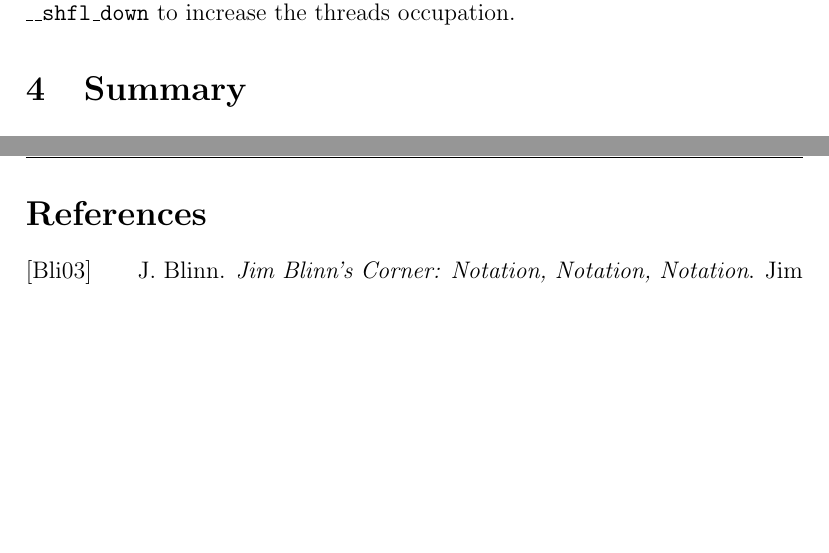
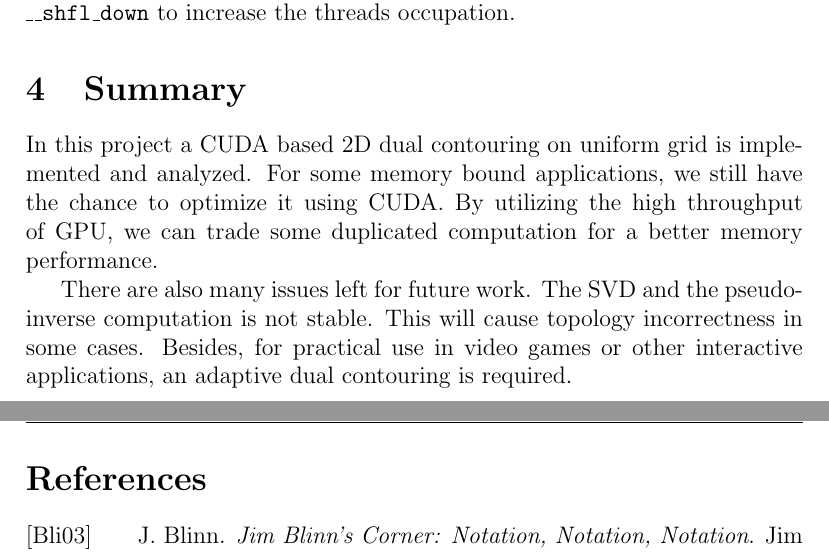
Before and after one commit to thebusytypist/cudc, a LaTeX document (doc/course-project-report/cudc-course-project-report.tex): two parts of pages 7 and 8 of 8, joined at a grey line, cut so that both start at the same text, the shorter picture padded with empty space. Compiled offline with pdfLaTeX.

Commit message:
Finish writing of the section Summary.

```diff
--- a/doc/course-project-report/cudc-course-project-report.tex
+++ b/doc/course-project-report/cudc-course-project-report.tex
@@ -477,6 +477,18 @@ to increase the threads occupation.
 
 \section{Summary}
 
+In this project a CUDA based 2D dual contouring on uniform grid
+is implemented and analyzed.
+For some memory bound applications,
+we still have the chance to optimize it using CUDA.
+By utilizing the high throughput of GPU,
+we can trade some duplicated computation for a better memory performance.
+
+There are also many issues left for future work.
+The SVD and the pseudo-inverse computation is not stable.
+This will cause topology incorrectness in some cases.
+Besides, for practical use in video games or other interactive applications,
+an adaptive dual contouring is required.
 
 \newpage
 \addcontentsline{toc}{section}{References}
```
Also changed, not shown: doc/course-project-report/cudc-course-project-report.pdf.
